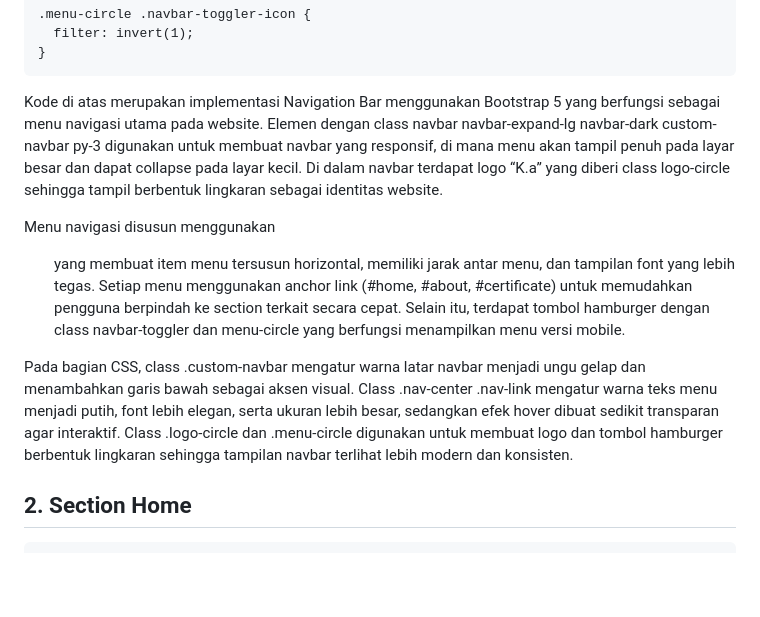
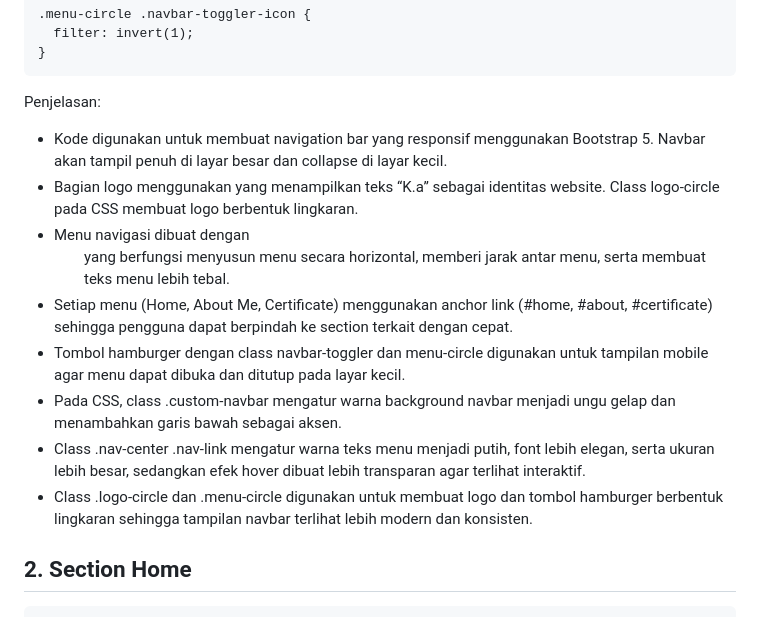
Before and after one commit to k149191/Portofolio_Website, a Markdown page: README.md, the part around one of its changes. Drawn GitHub-style; blank space fills up the shorter version.

````diff
--- a/README.md
+++ b/README.md
@@ -136,11 +136,15 @@ CSS
 }
 ```
 
-  Kode di atas merupakan implementasi Navigation Bar menggunakan Bootstrap 5 yang berfungsi sebagai menu navigasi utama pada website. Elemen <nav> dengan class navbar navbar-expand-lg navbar-dark custom-navbar py-3 digunakan untuk membuat navbar yang responsif, di mana menu akan tampil penuh pada layar besar dan dapat collapse pada layar kecil. Di dalam navbar terdapat logo “K.a” yang diberi class logo-circle sehingga tampil berbentuk lingkaran sebagai identitas website.
-
-Menu navigasi disusun menggunakan <ul class="navbar-nav flex-row gap-5 fw-semibold nav-center"> yang membuat item menu tersusun horizontal, memiliki jarak antar menu, dan tampilan font yang lebih tegas. Setiap menu menggunakan anchor link (#home, #about, #certificate) untuk memudahkan pengguna berpindah ke section terkait secara cepat. Selain itu, terdapat tombol hamburger dengan class navbar-toggler dan menu-circle yang berfungsi menampilkan menu versi mobile.
-
-Pada bagian CSS, class .custom-navbar mengatur warna latar navbar menjadi ungu gelap dan menambahkan garis bawah sebagai aksen visual. Class .nav-center .nav-link mengatur warna teks menu menjadi putih, font lebih elegan, serta ukuran lebih besar, sedangkan efek hover dibuat sedikit transparan agar interaktif. Class .logo-circle dan .menu-circle digunakan untuk membuat logo dan tombol hamburger berbentuk lingkaran sehingga tampilan navbar terlihat lebih modern dan konsisten.
+  Penjelasan:
+  - Kode <nav class="navbar navbar-expand-lg navbar-dark custom-navbar py-3"> digunakan untuk membuat navigation bar yang responsif menggunakan Bootstrap 5. Navbar akan tampil penuh di layar besar dan collapse di layar kecil.
+  - Bagian logo menggunakan <a class="navbar-brand logo-circle"> yang menampilkan teks “K.a” sebagai identitas website. Class logo-circle pada CSS membuat logo berbentuk lingkaran.
+  - Menu navigasi dibuat dengan <ul class="navbar-nav flex-row gap-5 fw-semibold nav-center"> yang berfungsi menyusun menu secara horizontal, memberi jarak antar menu, serta membuat teks menu lebih tebal.
+  - Setiap menu (Home, About Me, Certificate) menggunakan anchor link (#home, #about, #certificate) sehingga pengguna dapat berpindah ke section terkait dengan cepat.
+  - Tombol hamburger dengan class navbar-toggler dan menu-circle digunakan untuk tampilan mobile agar menu dapat dibuka dan ditutup pada layar kecil.
+  - Pada CSS, class .custom-navbar mengatur warna background navbar menjadi ungu gelap dan menambahkan garis bawah sebagai aksen.
+  - Class .nav-center .nav-link mengatur warna teks menu menjadi putih, font lebih elegan, serta ukuran lebih besar, sedangkan efek hover dibuat lebih transparan agar terlihat interaktif.
+  - Class .logo-circle dan .menu-circle digunakan untuk membuat logo dan tombol hamburger berbentuk lingkaran sehingga tampilan navbar terlihat lebih modern dan konsisten.
 
   ## 2. Section Home
 
````
Also changed, not shown: other parts of README.md (+1 -1 lines).
